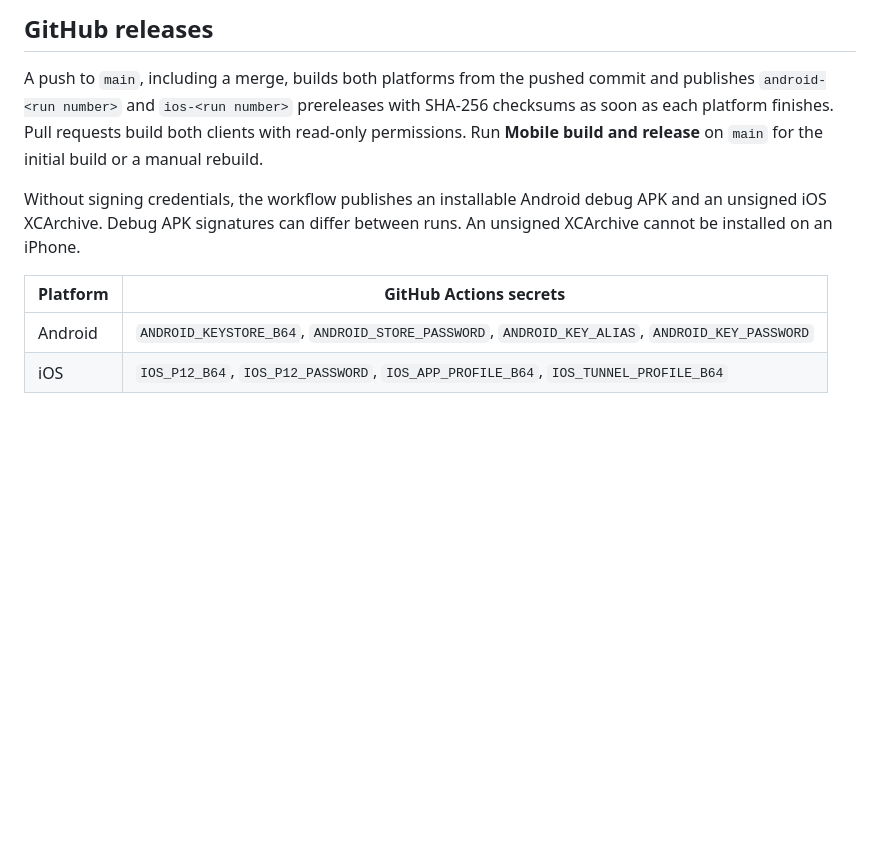
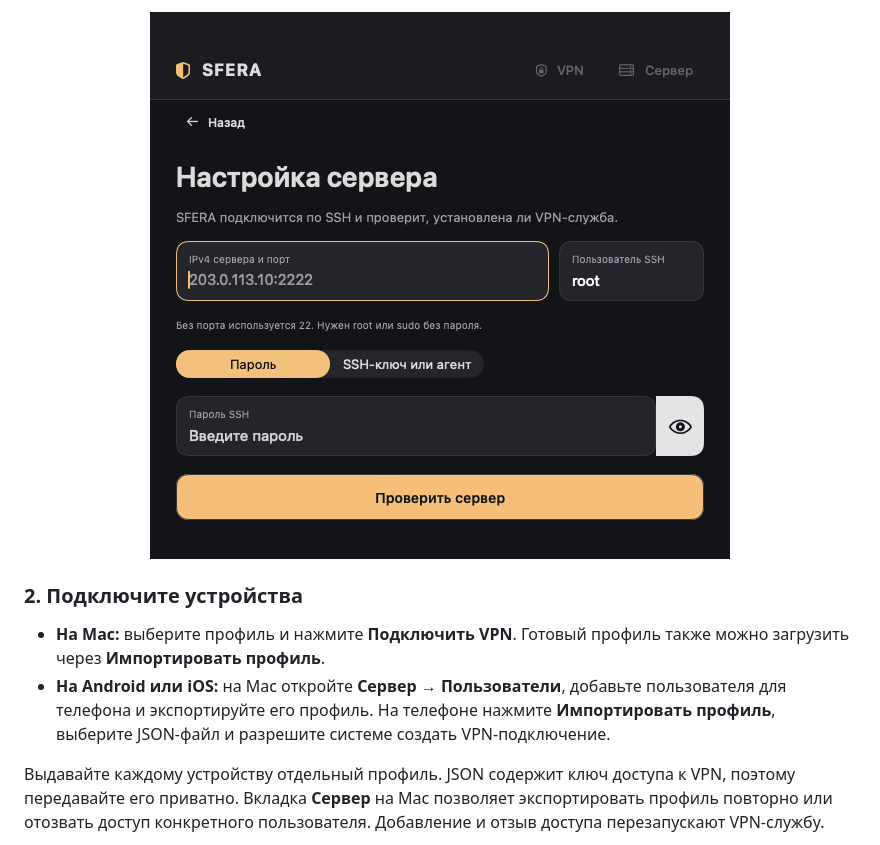
Before and after one commit to SFERA-TUN/sfera-client, a Markdown page: README.md, the part around one of its changes. Rendered like a GitHub page; pictures changed too: docs/screenshots/setup.png (added); blank space fills up the shorter version.

```diff
--- a/README.md
+++ b/README.md
@@ -29,12 +41,12 @@ On macOS, open **Мой сервер → Проверить обновления
 
-## GitHub releases
+<p align="center">
+  <img src="docs/screenshots/setup.png" width="580" alt="Мастер настройки VPS: IPv4, порт, имя пользователя и выбор способа входа по SSH">
+</p>
 
-A push to `main`, including a merge, builds both platforms from the pushed commit and publishes `android-<run number>` and `ios-<run number>` prereleases with SHA-256 checksums as soon as each platform finishes. Pull requests build both clients with read-only permissions. Run **Mobile build and release** on `main` for the initial build or a manual rebuild.
+### 2. Подключите устройства
 
-Without signing credentials, the workflow publishes an installable Android debug APK and an unsigned iOS XCArchive. Debug APK signatures can differ between runs. An unsigned XCArchive cannot be installed on an iPhone.
+- **На Mac:** выберите профиль и нажмите **Подключить VPN**. Готовый профиль также можно загрузить через **Импортировать профиль**.
+- **На Android или iOS:** на Mac откройте **Сервер → Пользователи**, добавьте пользователя для телефона и экспортируйте его профиль. На телефоне нажмите **Импортировать профиль**, выберите JSON-файл и разрешите системе создать VPN-подключение.
 
-| Platform | GitHub Actions secrets |
-| --- | --- |
-| Android | `ANDROID_KEYSTORE_B64`, `ANDROID_STORE_PASSWORD`, `ANDROID_KEY_ALIAS`, `ANDROID_KEY_PASSWORD` |
-| iOS | `IOS_P12_B64`, `IOS_P12_PASSWORD`, `IOS_APP_PROFILE_B64`, `IOS_TUNNEL_PROFILE_B64` |
+Выдавайте каждому устройству отдельный профиль. JSON содержит ключ доступа к VPN, поэтому передавайте его приватно. Вкладка **Сервер** на Mac позволяет экспортировать профиль повторно или отозвать доступ конкретного пользователя. Добавление и отзыв доступа перезапускают VPN-службу.
 
```
Also changed, not shown: other parts of README.md (+54 -18 lines), docs/BUILD.md (added, +65 -0 lines), docs/screenshots/connection.png (added), docs/screenshots/server.png (added), docs/screenshots/split-tunnel.png (added).
